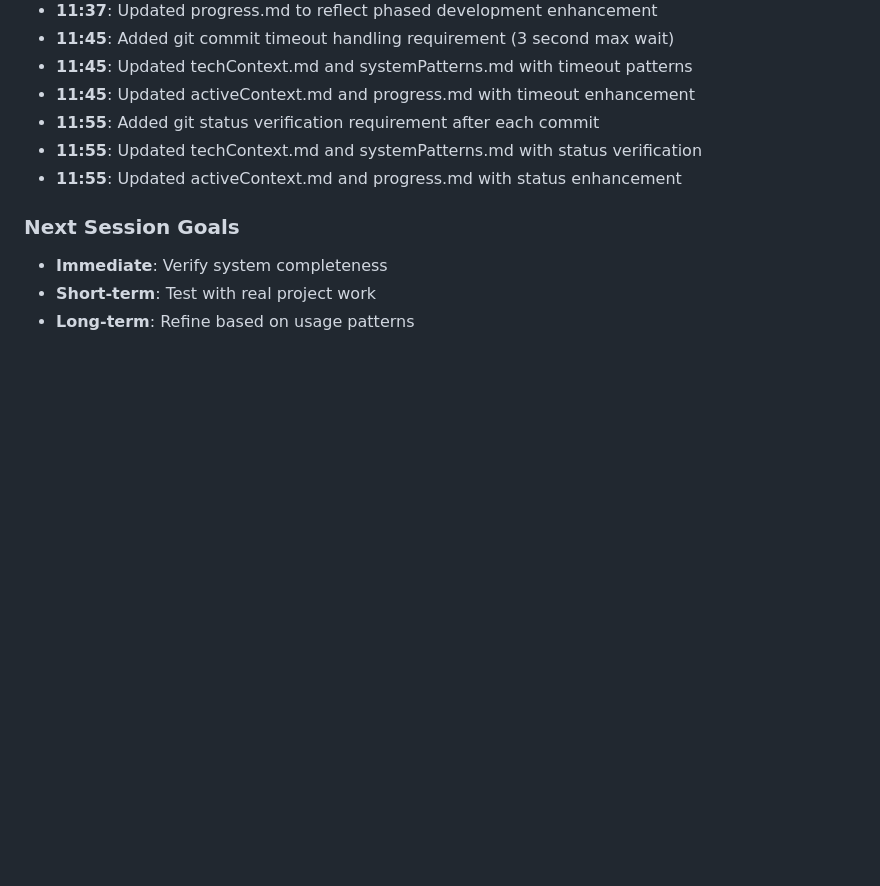
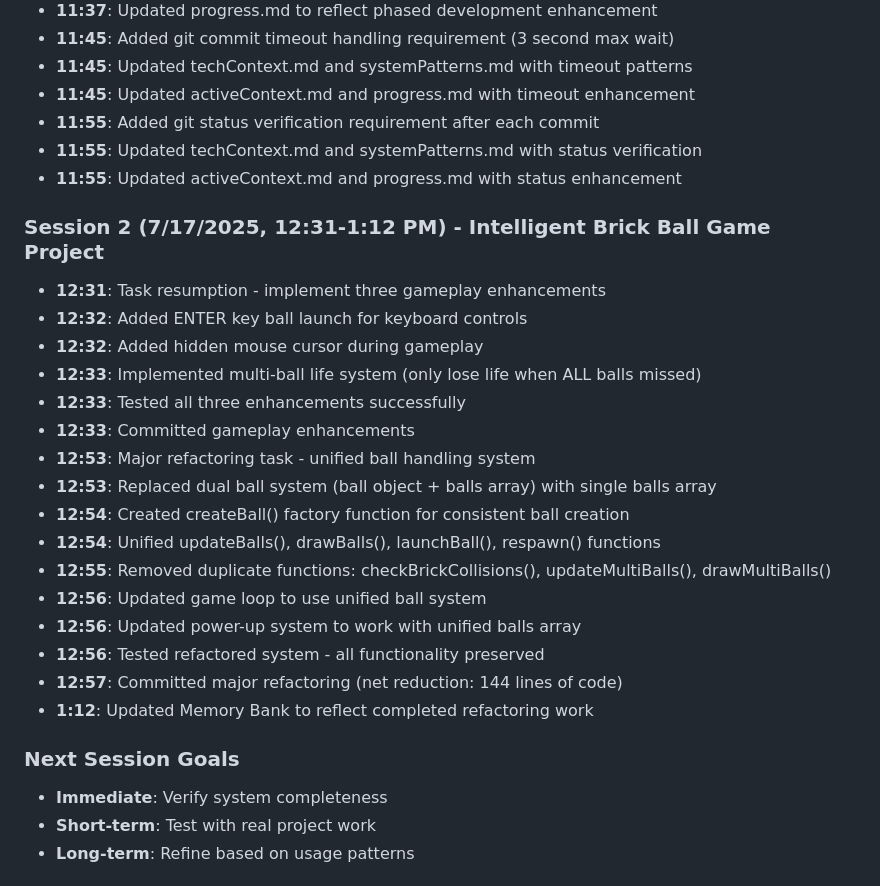
Before and after one commit to MikeAirey/AIMike, a Markdown page: memory-bank/progress.md, the part around the change. Drawn GitHub-style; blank space fills up the shorter version.

Commit message:
Update Memory Bank: Document completed ball handling refactoring
- Updated activeContext.md to reflect completed Intelligent Brick Ball Game project
- All 7 phases now complete including major ball system refactoring
- Updated progress.md with Session 2 timeline and refactoring details
- Documented successful unified ball array implementation
- Recorded 144 lines of code reduction while preserving all functionality
- Memory Bank now accurately reflects current project state and recent work

```diff
--- a/memory-bank/progress.md
+++ b/memory-bank/progress.md
@@ -148,6 +148,24 @@ The Memory Bank system has been successfully created and verified. All 6 core fi
 - **11:55**: Updated techContext.md and systemPatterns.md with status verification
 - **11:55**: Updated activeContext.md and progress.md with status enhancement
 
+### Session 2 (7/17/2025, 12:31-1:12 PM) - Intelligent Brick Ball Game Project
+- **12:31**: Task resumption - implement three gameplay enhancements
+- **12:32**: Added ENTER key ball launch for keyboard controls
+- **12:32**: Added hidden mouse cursor during gameplay
+- **12:33**: Implemented multi-ball life system (only lose life when ALL balls missed)
+- **12:33**: Tested all three enhancements successfully
+- **12:33**: Committed gameplay enhancements
+- **12:53**: Major refactoring task - unified ball handling system
+- **12:53**: Replaced dual ball system (ball object + balls array) with single balls array
+- **12:54**: Created createBall() factory function for consistent ball creation
+- **12:54**: Unified updateBalls(), drawBalls(), launchBall(), respawn() functions
+- **12:55**: Removed duplicate functions: checkBrickCollisions(), updateMultiBalls(), drawMultiBalls()
+- **12:56**: Updated game loop to use unified ball system
+- **12:56**: Updated power-up system to work with unified balls array
+- **12:56**: Tested refactored system - all functionality preserved
+- **12:57**: Committed major refactoring (net reduction: 144 lines of code)
+- **1:12**: Updated Memory Bank to reflect completed refactoring work
+
 ### Next Session Goals
 - **Immediate**: Verify system completeness
 - **Short-term**: Test with real project work
```
Also changed, not shown: memory-bank/activeContext.md (+7 -5 lines).
